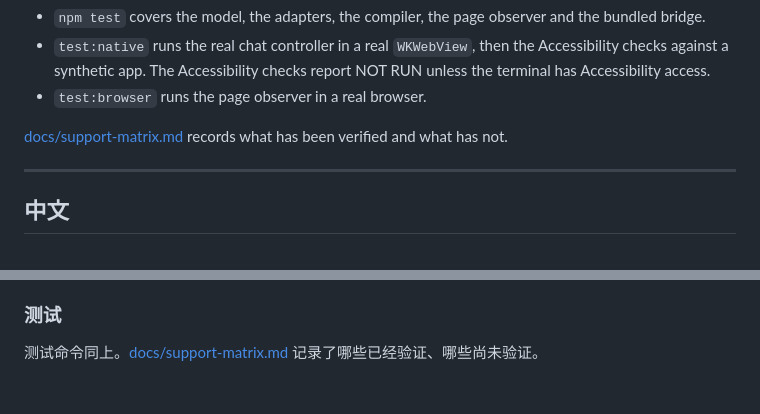
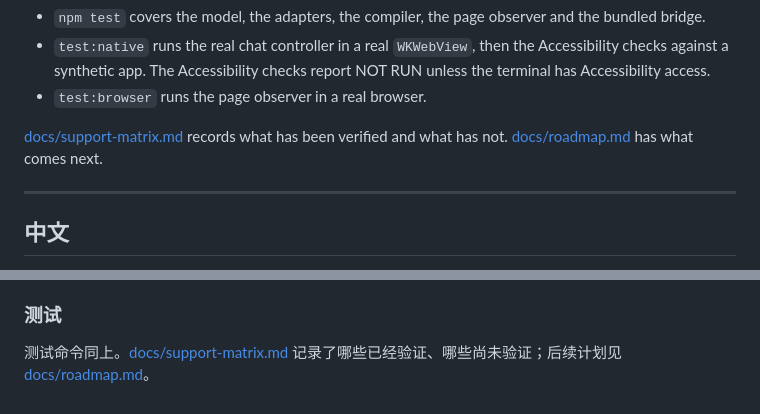
Before and after one commit to lesPrivilege/add-to-claude, a Markdown page: README.md, 2 parts joined by grey strips. GitHub-like rendering.

Commit message:
Roadmap: harness mods, more providers, one shared format
Co-Authored-By: Claude Opus 5.5 <noreply@anthropic.com>

```diff
--- a/README.md
+++ b/README.md
@@ -79,7 +79,7 @@ CHROMIUM_PATH='<Chrome for Testing binary>' npm run test:browser
 - `test:native` runs the real chat controller in a real `WKWebView`, then the Accessibility checks against a synthetic app. The Accessibility checks report NOT RUN unless the terminal has Accessibility access.
 - `test:browser` runs the page observer in a real browser.
 
-[docs/support-matrix.md](docs/support-matrix.md) records what has been verified and what has not.
+[docs/support-matrix.md](docs/support-matrix.md) records what has been verified and what has not. [docs/roadmap.md](docs/roadmap.md) has what comes next.
 
 ---
 
@@ -125,4 +125,4 @@ Add to Claude 把这个按钮找了回来，并放宽了它的范围。聊天留
 
 ### 测试
 
-测试命令同上。[docs/support-matrix.md](docs/support-matrix.md) 记录了哪些已经验证、哪些尚未验证。
+测试命令同上。[docs/support-matrix.md](docs/support-matrix.md) 记录了哪些已经验证、哪些尚未验证；后续计划见 [docs/roadmap.md](docs/roadmap.md)。
```
Also changed, not shown: docs/roadmap.md (added, +29 -0 lines).
